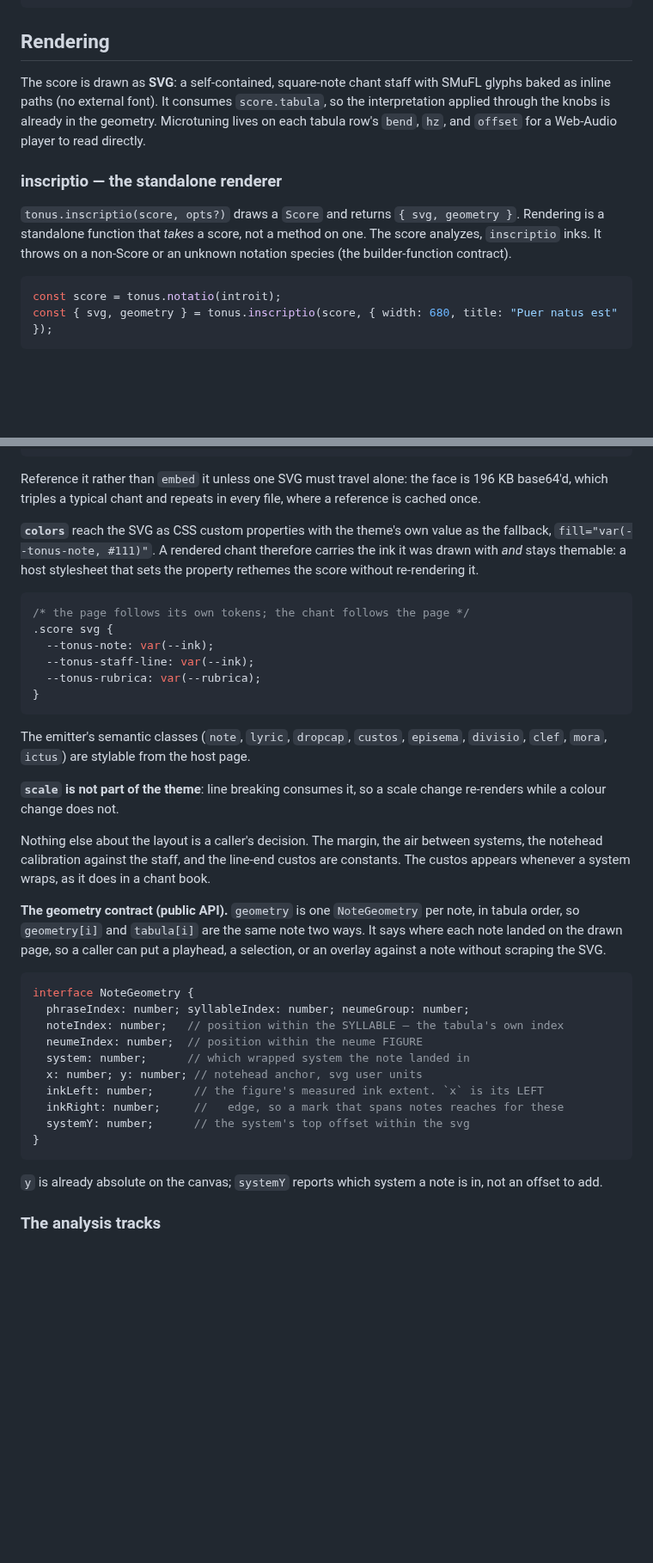
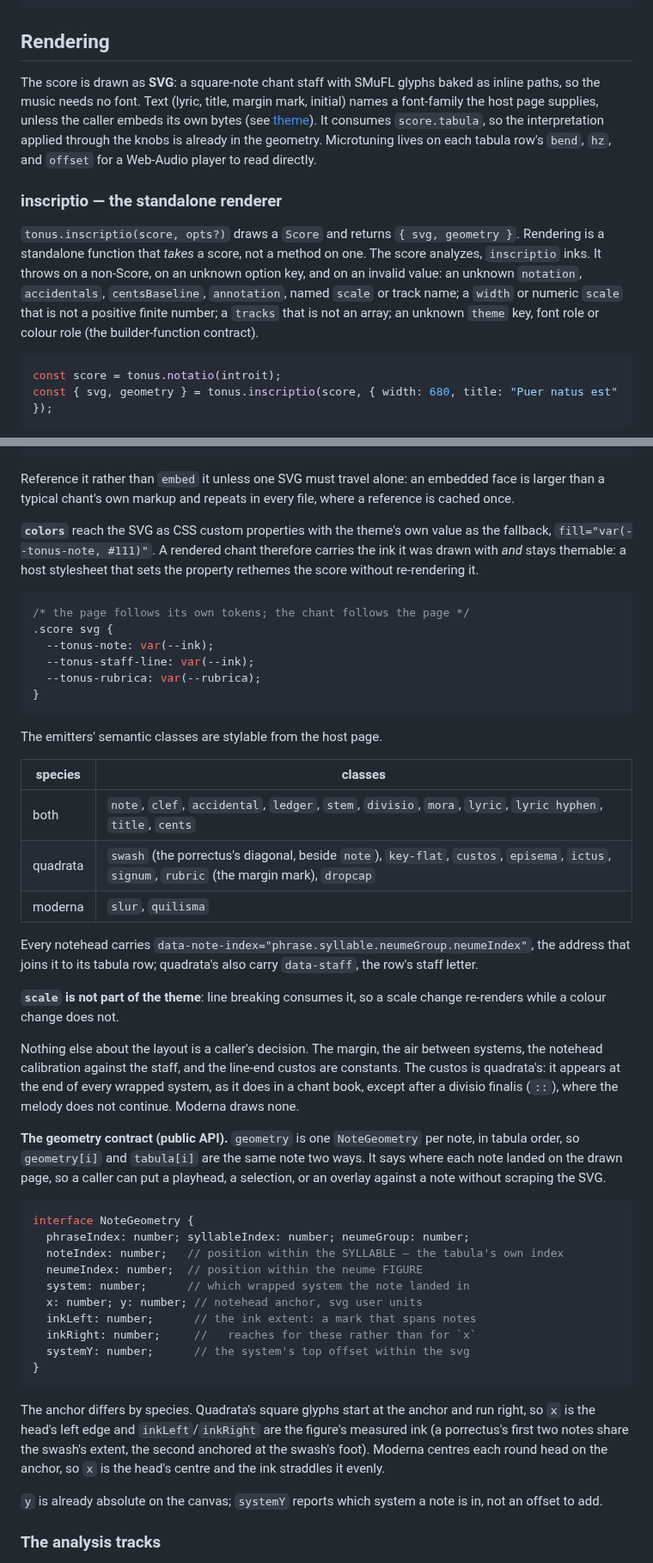
Before and after one commit to jeffreypierce/tonus, a Markdown page: docs/api/score.md, 2 parts joined by grey strips. Shown at 86% size. GitHub-like rendering; blank space fills up the shorter version.

````diff
--- a/docs/api/score.md
+++ b/docs/api/score.md
@@ -403,8 +403,10 @@ interface ChantTabulaRow {
 
 ## Rendering
 
-The score is drawn as **SVG**: a self-contained, square-note chant staff with
-SMuFL glyphs baked as inline paths (no external font). It consumes `score.tabula`,
+The score is drawn as **SVG**: a square-note chant staff with SMuFL glyphs baked
+as inline paths, so the music needs no font. Text (lyric, title, margin mark,
+initial) names a font-family the host page supplies, unless the caller embeds
+its own bytes (see [theme](#theme--faces-and-ink)). It consumes `score.tabula`,
 so the interpretation applied through the knobs is already in the geometry.
 Microtuning lives on each tabula row's `bend`, `hz`, and `offset` for a
 Web-Audio player to read directly.
@@ -413,8 +415,12 @@ Web-Audio player to read directly.
 
 `tonus.inscriptio(score, opts?)` draws a `Score` and returns `{ svg, geometry }`.
 Rendering is a standalone function that _takes_ a score, not a method on one. The
-score analyzes, `inscriptio` inks. It throws on a non-Score or an unknown
-notation species (the builder-function contract).
+score analyzes, `inscriptio` inks. It throws on a non-Score, on an unknown
+option key, and on an invalid value: an unknown `notation`, `accidentals`,
+`centsBaseline`, `annotation`, named `scale` or track name; a `width` or
+numeric `scale` that is not a positive finite number; a `tracks` that is not
+an array; an unknown `theme` key, font role or colour role (the
+builder-function contract).
 
 ```js
 const score = tonus.notatio(introit);
@@ -528,9 +552,9 @@ tonus.inscriptio(score, {
 });
 ```
 
-Reference it rather than `embed` it unless one SVG must travel alone: the face
-is 196 KB base64'd, which triples a typical chant and repeats in every file,
-where a reference is cached once.
+Reference it rather than `embed` it unless one SVG must travel alone: an
+embedded face is larger than a typical chant's own markup and repeats in every
+file, where a reference is cached once.
 
 **`colors`** reach the SVG as CSS custom properties with the theme's own value
 as the fallback, `fill="var(--tonus-note, #111)"`. A rendered chant therefore
@@ -546,16 +570,26 @@ sets the property rethemes the score without re-rendering it.
 }
 ```
 
-The emitter's semantic classes (`note`, `lyric`, `dropcap`, `custos`,
-`episema`, `divisio`, `clef`, `mora`, `ictus`) are stylable from the host page.
+The emitters' semantic classes are stylable from the host page.
+
+| species | classes |
+| --- | --- |
+| both | `note`, `clef`, `accidental`, `ledger`, `stem`, `divisio`, `mora`, `lyric`, `lyric hyphen`, `title`, `cents` |
+| quadrata | `swash` (the porrectus's diagonal, beside `note`), `key-flat`, `custos`, `episema`, `ictus`, `signum`, `rubric` (the margin mark), `dropcap` |
+| moderna | `slur`, `quilisma` |
+
+Every notehead carries `data-note-index="phrase.syllable.neumeGroup.neumeIndex"`,
+the address that joins it to its tabula row; quadrata's also carry
+`data-staff`, the row's staff letter.
 
 **`scale` is not part of the theme**: line breaking consumes it, so a scale
 change re-renders while a colour change does not.
 
 Nothing else about the layout is a caller's decision. The margin, the air
 between systems, the notehead calibration against the staff, and the line-end
-custos are constants. The custos appears whenever a system wraps, as it does in
-a chant book.
+custos are constants. The custos is quadrata's: it appears at the end of every
+wrapped system, as it does in a chant book, except after a divisio finalis
+(`::`), where the melody does not continue. Moderna draws none.
 
 **The geometry contract (public API).** `geometry` is one `NoteGeometry` per
 note, in tabula order, so `geometry[i]` and `tabula[i]` are the same note two
@@ -569,11 +603,17 @@ interface NoteGeometry {
   neumeIndex: number;  // position within the neume FIGURE
   system: number;      // which wrapped system the note landed in
   x: number; y: number; // notehead anchor, svg user units
-  inkLeft: number;      // the figure's measured ink extent. `x` is its LEFT
-  inkRight: number;     //   edge, so a mark that spans notes reaches for these
+  inkLeft: number;      // the ink extent: a mark that spans notes
+  inkRight: number;     //   reaches for these rather than for `x`
   systemY: number;      // the system's top offset within the svg
 }
 ```
+
+The anchor differs by species. Quadrata's square glyphs start at the anchor and
+run right, so `x` is the head's left edge and `inkLeft`/`inkRight` are the
+figure's measured ink (a porrectus's first two notes share the swash's extent,
+the second anchored at the swash's foot). Moderna centres each round head on
+the anchor, so `x` is the head's centre and the ink straddles it evenly.
 
 `y` is already absolute on the canvas; `systemY` reports which system a note
 is in, not an offset to add.
````
Also changed, not shown: other parts of docs/api/score.md (+51 -31 lines), docs/api/index.md (+4 -1 lines).
